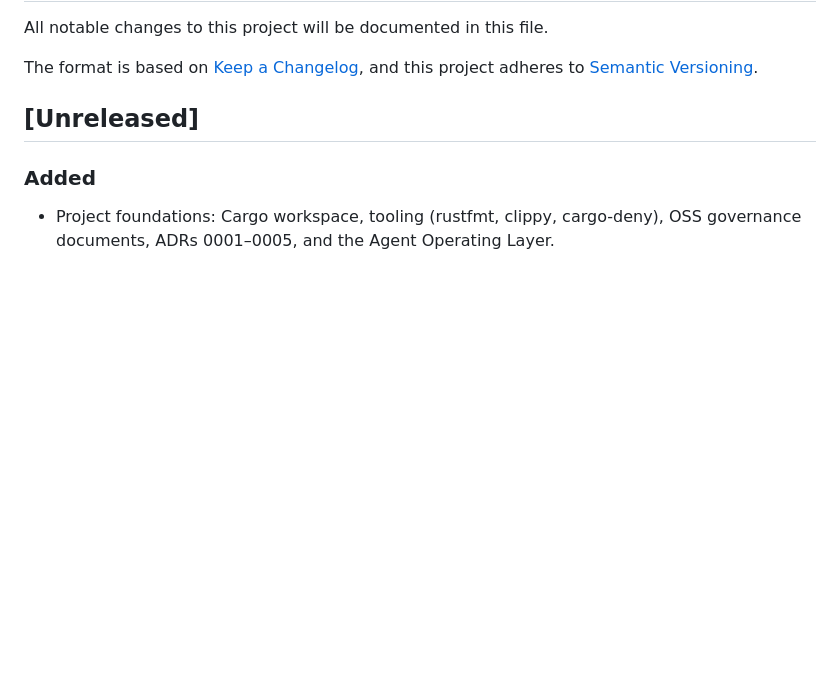
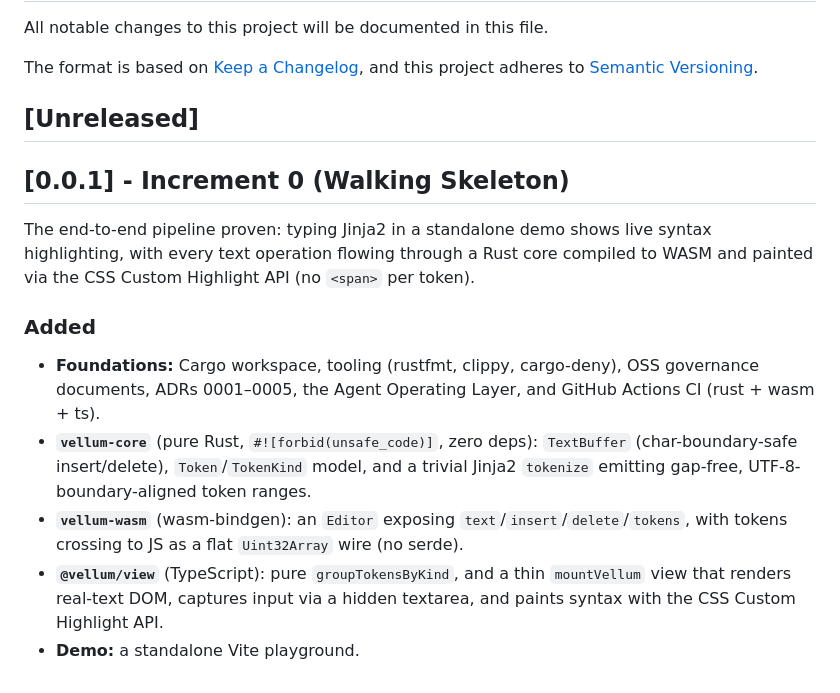
Before and after one commit to TensegrityAI/vellum, a Markdown page: CHANGELOG.md, the part around the change. Drawn GitHub-style; blank space fills up the shorter version.

```diff
--- a/CHANGELOG.md
+++ b/CHANGELOG.md
@@ -7,7 +7,22 @@ and this project adheres to [Semantic Versioning](https://semver.org/spec/v2.0.0
 
 ## [Unreleased]
 
+## [0.0.1] - Increment 0 (Walking Skeleton)
+
+The end-to-end pipeline proven: typing Jinja2 in a standalone demo shows live syntax
+highlighting, with every text operation flowing through a Rust core compiled to WASM and
+painted via the CSS Custom Highlight API (no `<span>` per token).
+
 ### Added
 
-- Project foundations: Cargo workspace, tooling (rustfmt, clippy, cargo-deny), OSS
-  governance documents, ADRs 0001–0005, and the Agent Operating Layer.
+- **Foundations:** Cargo workspace, tooling (rustfmt, clippy, cargo-deny), OSS governance
+  documents, ADRs 0001–0005, the Agent Operating Layer, and GitHub Actions CI (rust + wasm + ts).
+- **`vellum-core`** (pure Rust, `#![forbid(unsafe_code)]`, zero deps): `TextBuffer`
+  (char-boundary-safe insert/delete), `Token`/`TokenKind` model, and a trivial Jinja2
+  `tokenize` emitting gap-free, UTF-8-boundary-aligned token ranges.
+- **`vellum-wasm`** (wasm-bindgen): an `Editor` exposing `text`/`insert`/`delete`/`tokens`,
+  with tokens crossing to JS as a flat `Uint32Array` wire (no serde).
+- **`@vellum/view`** (TypeScript): pure `groupTokensByKind`, and a thin `mountVellum` view
+  that renders real-text DOM, captures input via a hidden textarea, and paints syntax with
+  the CSS Custom Highlight API.
+- **Demo:** a standalone Vite playground.
```
Also changed, not shown: README.md (+34 -1 lines), docs/assets/inc0-demo.png (added).
